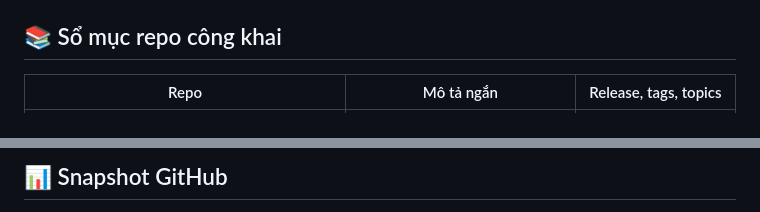
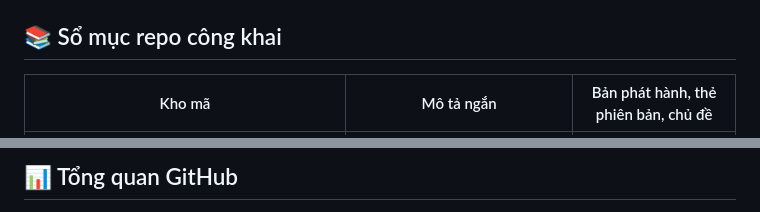
Before and after one commit to lhlizdabezt/lhlizdabezt, a Markdown page: README.md, 2 parts joined by grey strips. GitHub-like rendering.

```diff
--- a/README.md
+++ b/README.md
@@ -132,5 +132,5 @@ trọng_tâm:
 
 ## 📚 Sổ mục repo công khai
 
-| Repo | Mô tả ngắn | Release, tags, topics |
+| Kho mã | Mô tả ngắn | Bản phát hành, thẻ phiên bản, chủ đề |
 |---|---|---|
@@ -158,4 +158,4 @@ trọng_tâm:
 
-## 📊 Snapshot GitHub
+## 📊 Tổng quan GitHub
 
 <p align="center">
```
Also changed, not shown: other parts of README.md (+63 -63 lines), RELEASE_NOTES.md (+19 -0 lines), assets/signal-flow.gif.
